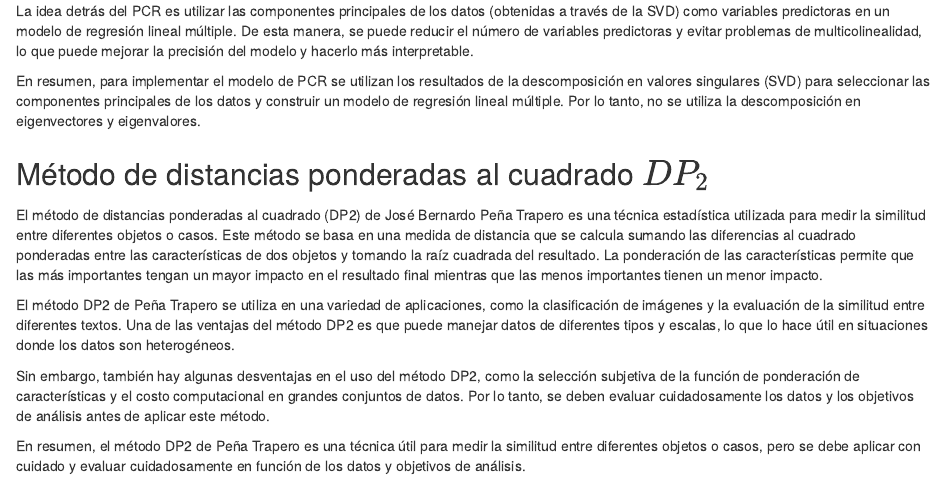
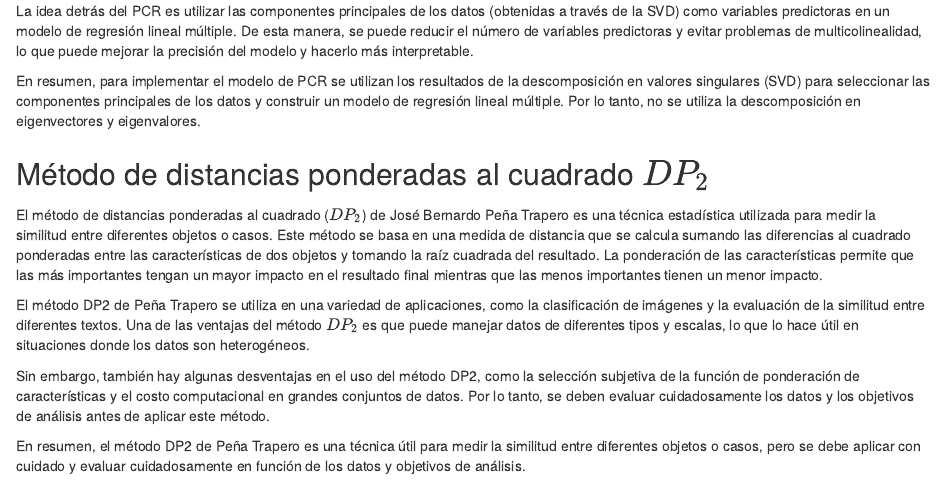
Before and after one commit to dvillasanao/ICE_2020, an R Markdown document (01_Modelo.Rmd): the page in a window 1100 px wide, from 5250 px down. Rendered offline with R 4.5, knitr and Pandoc, with nearby package versions; drawn as R Markdown's standard HTML page in place of the format the file asks for.

Commit message:
Índice de Calidad del Entorno (ICE) (Bookdown)

```diff
--- a/01_Modelo.Rmd
+++ b/01_Modelo.Rmd
@@ -167,9 +167,9 @@ En resumen, para implementar el modelo de PCR se utilizan los resultados de la d
 
 ## Método de distancias ponderadas al cuadrado $DP_2$ {-}
 
-El método de distancias ponderadas al cuadrado (DP2) de José Bernardo Peña Trapero es una técnica estadística utilizada para medir la similitud entre diferentes objetos o casos. Este método se basa en una medida de distancia que se calcula sumando las diferencias al cuadrado ponderadas entre las características de dos objetos y tomando la raíz cuadrada del resultado. La ponderación de las características permite que las más importantes tengan un mayor impacto en el resultado final mientras que las menos importantes tienen un menor impacto.
+El método de distancias ponderadas al cuadrado ($DP_2$) de José Bernardo Peña Trapero es una técnica estadística utilizada para medir la similitud entre diferentes objetos o casos. Este método se basa en una medida de distancia que se calcula sumando las diferencias al cuadrado ponderadas entre las características de dos objetos y tomando la raíz cuadrada del resultado. La ponderación de las características permite que las más importantes tengan un mayor impacto en el resultado final mientras que las menos importantes tienen un menor impacto.
 
-El método DP2 de Peña Trapero se utiliza en una variedad de aplicaciones, como la clasificación de imágenes y la evaluación de la similitud entre diferentes textos. Una de las ventajas del método DP2 es que puede manejar datos de diferentes tipos y escalas, lo que lo hace útil en situaciones donde los datos son heterogéneos.
+El método DP2 de Peña Trapero se utiliza en una variedad de aplicaciones, como la clasificación de imágenes y la evaluación de la similitud entre diferentes textos. Una de las ventajas del método $DP_2$ es que puede manejar datos de diferentes tipos y escalas, lo que lo hace útil en situaciones donde los datos son heterogéneos.
 
 Sin embargo, también hay algunas desventajas en el uso del método DP2, como la selección subjetiva de la función de ponderación de características y el costo computacional en grandes conjuntos de datos. Por lo tanto, se deben evaluar cuidadosamente los datos y los objetivos de análisis antes de aplicar este método.
 
```
Also changed, not shown: docs/search.json, 4 other files.
